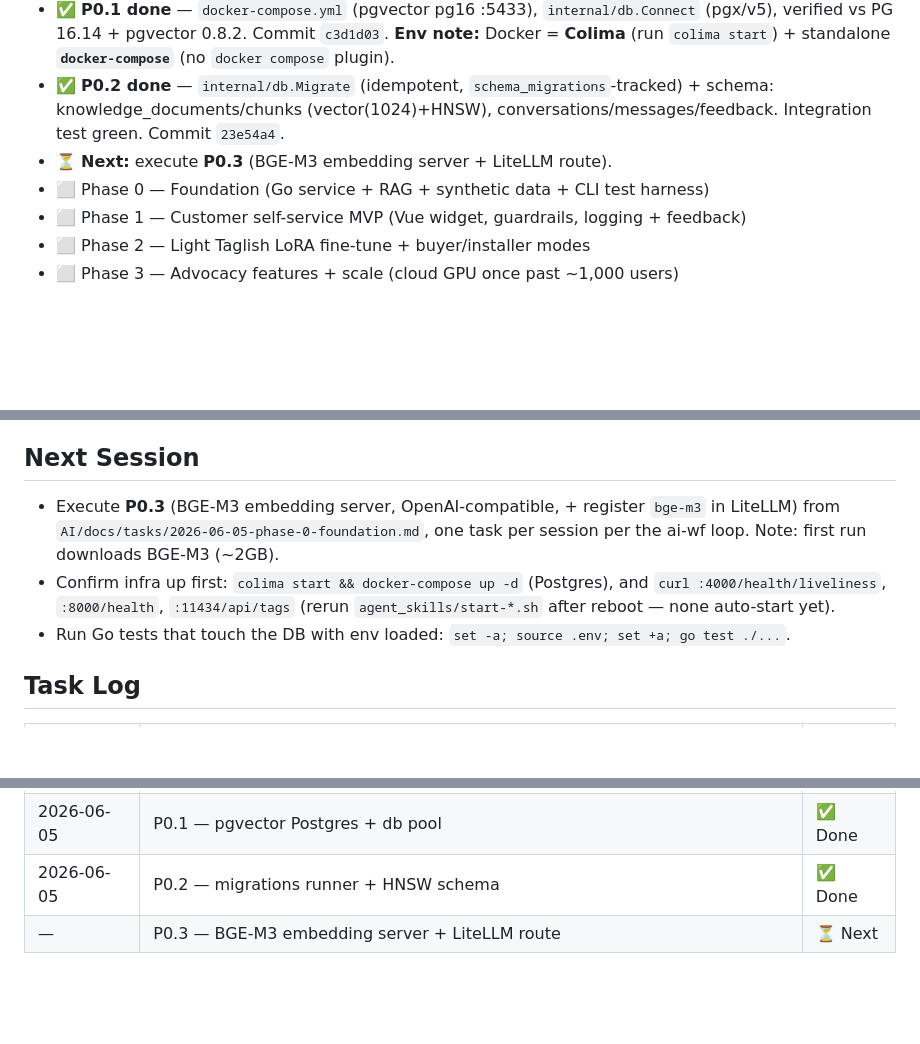
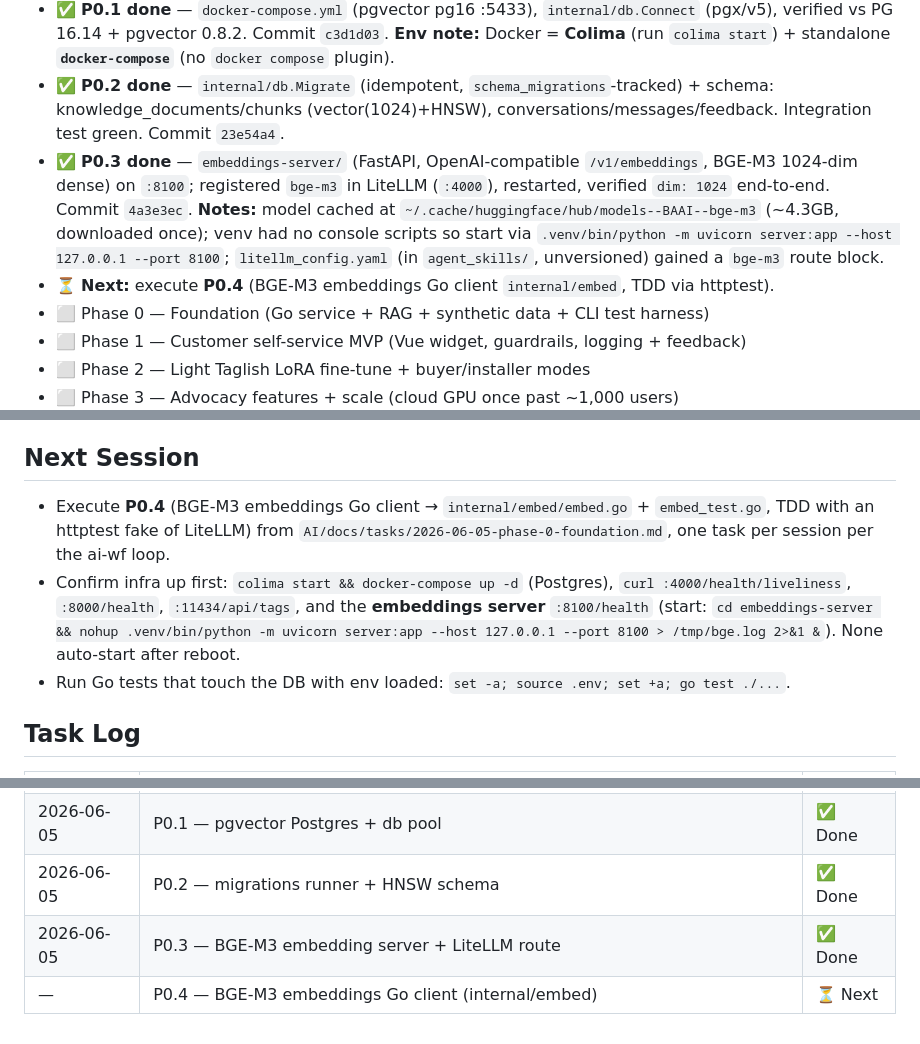
Before and after one commit to Sreenivas-Sadhu-Prabhakara/llm-slm, a Markdown page: AI/master_plan.md, 3 parts joined by grey strips. GitHub-like rendering; blank space fills up the shorter version.

Commit message:
[P0.3] Update master_plan: P0.3 done, P0.4 next

```diff
--- a/AI/master_plan.md
+++ b/AI/master_plan.md
@@ -14,7 +14,8 @@ Self-hosted on the **Mac Studio** behind **LiteLLM**, **RAG** over Apolaki docs.
 - ✅ **P0.0 done** — Go module `github.com/apolaki/solar-assistant`, `.env.example`, Makefile, `internal/config` (TDD, passing). Commit `7175b3d`.
 - ✅ **P0.1 done** — `docker-compose.yml` (pgvector pg16 :5433), `internal/db.Connect` (pgx/v5), verified vs PG 16.14 + pgvector 0.8.2. Commit `c3d1d03`. **Env note:** Docker = **Colima** (run `colima start`) + standalone **`docker-compose`** (no `docker compose` plugin).
 - ✅ **P0.2 done** — `internal/db.Migrate` (idempotent, `schema_migrations`-tracked) + schema: knowledge_documents/chunks (vector(1024)+HNSW), conversations/messages/feedback. Integration test green. Commit `23e54a4`.
-- ⏳ **Next:** execute **P0.3** (BGE-M3 embedding server + LiteLLM route).
+- ✅ **P0.3 done** — `embeddings-server/` (FastAPI, OpenAI-compatible `/v1/embeddings`, BGE-M3 1024-dim dense) on `:8100`; registered `bge-m3` in LiteLLM (`:4000`), restarted, verified `dim: 1024` end-to-end. Commit `4a3e3ec`. **Notes:** model cached at `~/.cache/huggingface/hub/models--BAAI--bge-m3` (~4.3GB, downloaded once); venv had no console scripts so start via `.venv/bin/python -m uvicorn server:app --host 127.0.0.1 --port 8100`; `litellm_config.yaml` (in `agent_skills/`, unversioned) gained a `bge-m3` route block.
+- ⏳ **Next:** execute **P0.4** (BGE-M3 embeddings Go client `internal/embed`, TDD via httptest).
 - ⬜ Phase 0 — Foundation (Go service + RAG + synthetic data + CLI test harness)
 - ⬜ Phase 1 — Customer self-service MVP (Vue widget, guardrails, logging + feedback)
 - ⬜ Phase 2 — Light Taglish LoRA fine-tune + buyer/installer modes
@@ -28,8 +29,8 @@ Self-hosted on the **Mac Studio** behind **LiteLLM**, **RAG** over Apolaki docs.
 - **Guardrails:** 3-layer solar-only (topic gate → grounded-only → safety/escalate).
 
 ## Next Session
-- Execute **P0.3** (BGE-M3 embedding server, OpenAI-compatible, + register `bge-m3` in LiteLLM) from `AI/docs/tasks/2026-06-05-phase-0-foundation.md`, one task per session per the ai-wf loop. Note: first run downloads BGE-M3 (~2GB).
-- Confirm infra up first: `colima start && docker-compose up -d` (Postgres), and `curl :4000/health/liveliness`, `:8000/health`, `:11434/api/tags` (rerun `agent_skills/start-*.sh` after reboot — none auto-start yet).
+- Execute **P0.4** (BGE-M3 embeddings Go client → `internal/embed/embed.go` + `embed_test.go`, TDD with an httptest fake of LiteLLM) from `AI/docs/tasks/2026-06-05-phase-0-foundation.md`, one task per session per the ai-wf loop.
+- Confirm infra up first: `colima start && docker-compose up -d` (Postgres), `curl :4000/health/liveliness`, `:8000/health`, `:11434/api/tags`, and the **embeddings server** `:8100/health` (start: `cd embeddings-server && nohup .venv/bin/python -m uvicorn server:app --host 127.0.0.1 --port 8100 > /tmp/bge.log 2>&1 &`). None auto-start after reboot.
 - Run Go tests that touch the DB with env loaded: `set -a; source .env; set +a; go test ./...`.
 
 ## Task Log
@@ -42,4 +43,5 @@ Self-hosted on the **Mac Studio** behind **LiteLLM**, **RAG** over Apolaki docs.
 | 2026-06-05 | P0.0 — Go module + typed config (TDD) | ✅ Done |
 | 2026-06-05 | P0.1 — pgvector Postgres + db pool | ✅ Done |
 | 2026-06-05 | P0.2 — migrations runner + HNSW schema | ✅ Done |
-| — | P0.3 — BGE-M3 embedding server + LiteLLM route | ⏳ Next |
+| 2026-06-05 | P0.3 — BGE-M3 embedding server + LiteLLM route | ✅ Done |
+| — | P0.4 — BGE-M3 embeddings Go client (internal/embed) | ⏳ Next |
```
